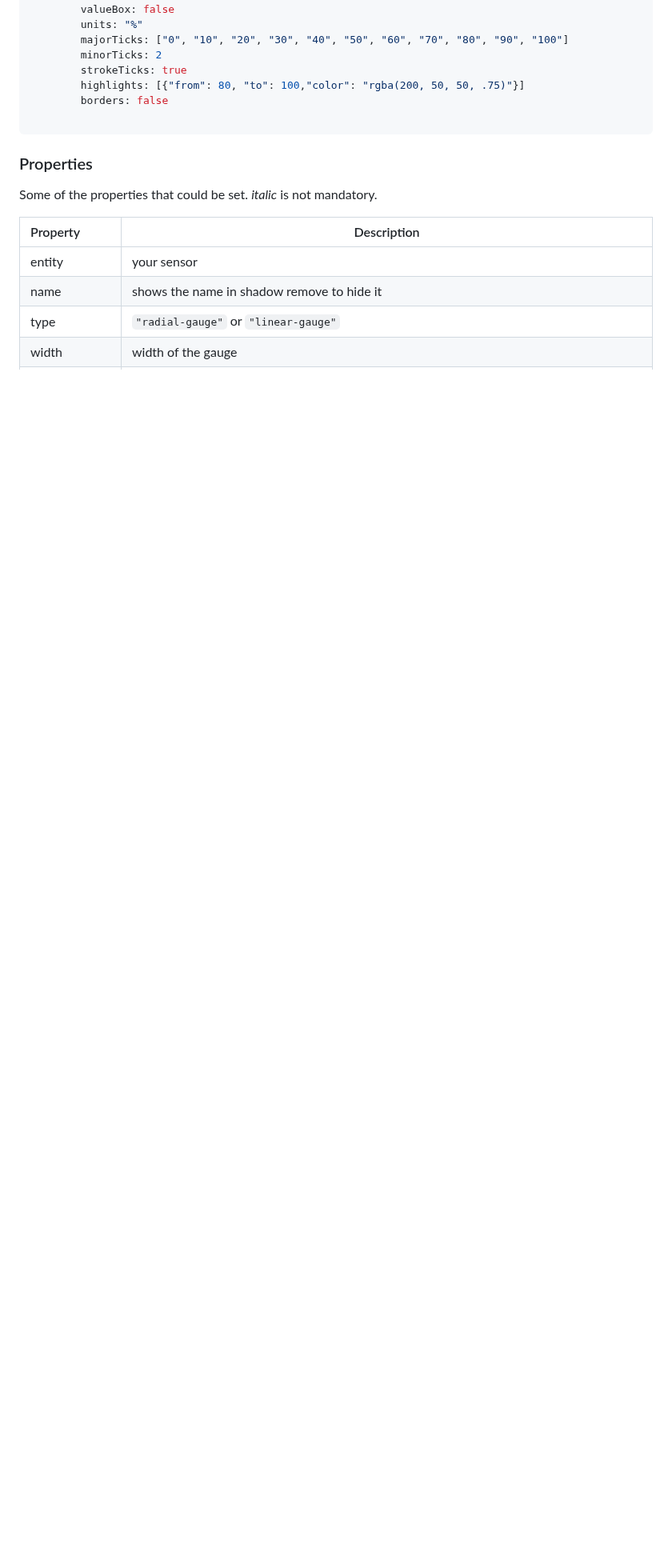
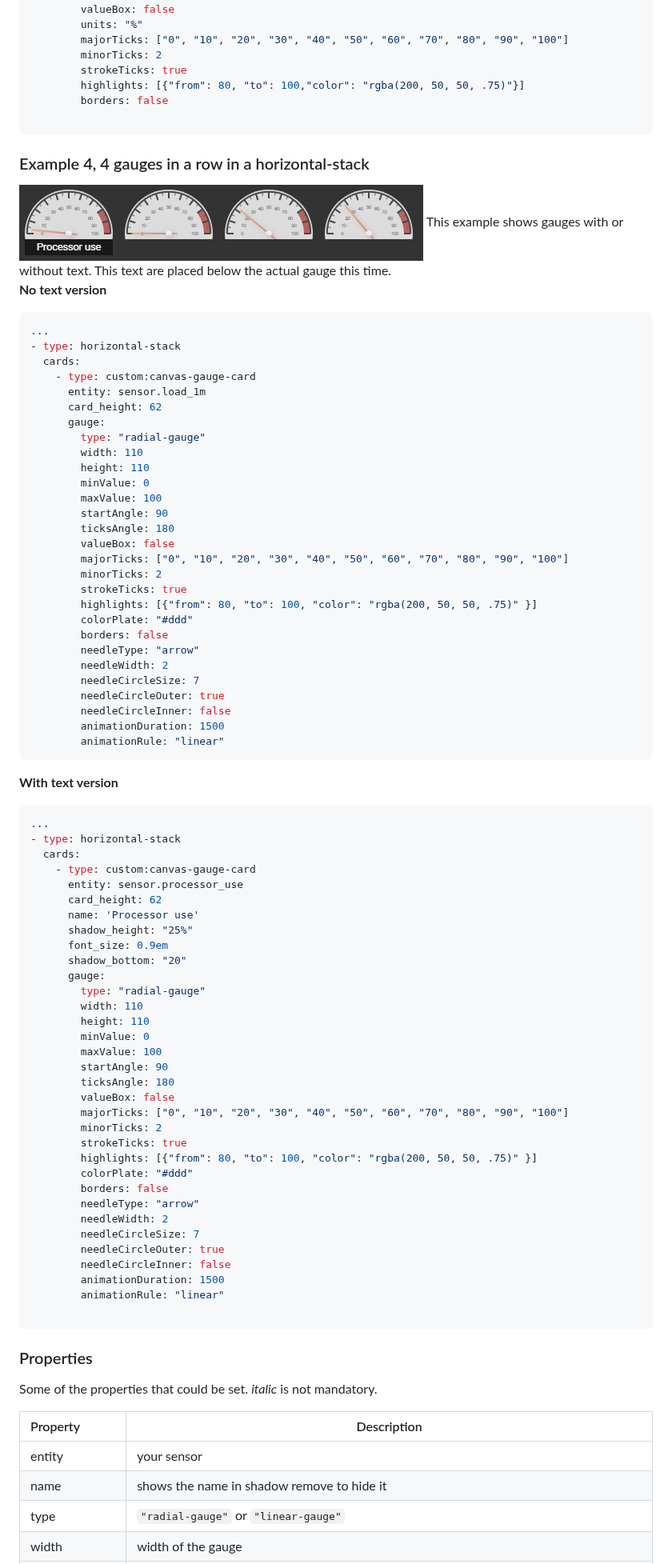
Before and after one commit to custom-cards/canvas-gauge-card, a Markdown page: readme.md, the part around one of its changes. Shown at 80% size. Rendered like a GitHub page; pictures changed too: docs/screen_sample4.png (added); blank space fills up the shorter version.

Commit message:
New posibility to set where the shadow area could be placed a new example

````diff
--- a/readme.md
+++ b/readme.md
@@ -106,6 +106,78 @@ Use the javascript names of properties from the examples at https://canvas-gauge
 
 ```
 
+### Example 4, 4 gauges in a row in a horizontal-stack
+<img src="docs/screen_sample4.png"  width="505" height="95"/>
+This example shows gauges with or without text. This text are placed below the actual gauge this time.
+
+**No text version**
+```yaml
+...
+- type: horizontal-stack
+  cards:
+    - type: custom:canvas-gauge-card
+      entity: sensor.load_1m
+      card_height: 62
+      gauge:
+        type: "radial-gauge"
+        width: 110
+        height: 110
+        minValue: 0
+        maxValue: 100
+        startAngle: 90
+        ticksAngle: 180
+        valueBox: false
+        majorTicks: ["0", "10", "20", "30", "40", "50", "60", "70", "80", "90", "100"]
+        minorTicks: 2
+        strokeTicks: true
+        highlights: [{"from": 80, "to": 100, "color": "rgba(200, 50, 50, .75)" }]
+        colorPlate: "#ddd"
+        borders: false
+        needleType: "arrow"
+        needleWidth: 2
+        needleCircleSize: 7
+        needleCircleOuter: true
+        needleCircleInner: false
+        animationDuration: 1500
+        animationRule: "linear"
+```
+**With text version**
+```yaml
+...
+- type: horizontal-stack
+  cards:
+    - type: custom:canvas-gauge-card
+      entity: sensor.processor_use
+      card_height: 62
+      name: 'Processor use'
+      shadow_height: "25%"
+      font_size: 0.9em
+      shadow_bottom: "20"
+      gauge:
+        type: "radial-gauge"
+        width: 110
+        height: 110
+        minValue: 0
+        maxValue: 100
+        startAngle: 90
+        ticksAngle: 180
+        valueBox: false
+        majorTicks: ["0", "10", "20", "30", "40", "50", "60", "70", "80", "90", "100"]
+        minorTicks: 2
+        strokeTicks: true
+        highlights: [{"from": 80, "to": 100, "color": "rgba(200, 50, 50, .75)" }]
+        colorPlate: "#ddd"
+        borders: false
+        needleType: "arrow"
+        needleWidth: 2
+        needleCircleSize: 7
+        needleCircleOuter: true
+        needleCircleInner: false
+        animationDuration: 1500
+        animationRule: "linear"
+
+```
+
 ### Properties
 Some of the properties that could be set. *italic* is not mandatory.
 
````
Also changed, not shown: other parts of readme.md (+3 -2 lines), 2 other files.
